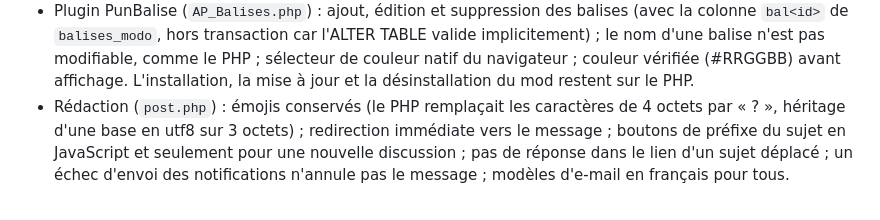
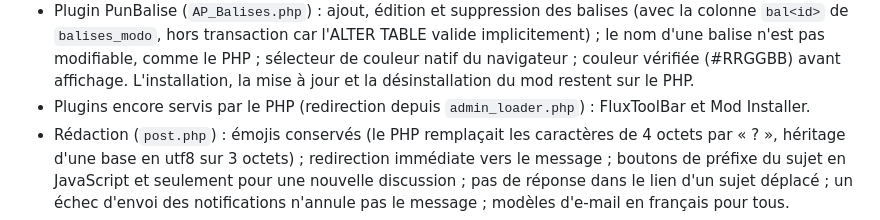
Before and after one commit to pierrezNet/avrobb, a Markdown page: README.md, the part around the change. Rendered like a GitHub page.

Commit message:
Lot 7 : TODO et README (plugins restant sur le PHP)
Co-Authored-By: Claude Opus 5.5 <noreply@anthropic.com>

```diff
--- a/README.md
+++ b/README.md
@@ -123,6 +123,8 @@ Les réglages du forum sont lus dans `cache/cache_config.php` du PHP quand il ex
   balise n'est pas modifiable, comme le PHP ; sélecteur de couleur natif du navigateur ; couleur
   vérifiée (#RRGGBB) avant affichage. L'installation, la mise à jour et la désinstallation du mod
   restent sur le PHP.
+- Plugins encore servis par le PHP (redirection depuis `admin_loader.php`) : FluxToolBar et Mod
+  Installer.
 - Rédaction (`post.php`) : émojis conservés (le PHP remplaçait les caractères de 4 octets par « ? »,
   héritage d'une base en utf8 sur 3 octets) ; redirection immédiate vers le message ; boutons de
   préfixe du sujet en JavaScript et seulement pour une nouvelle discussion ; pas de réponse dans le
```
Also changed, not shown: TODO.md (+3 -1 lines).
